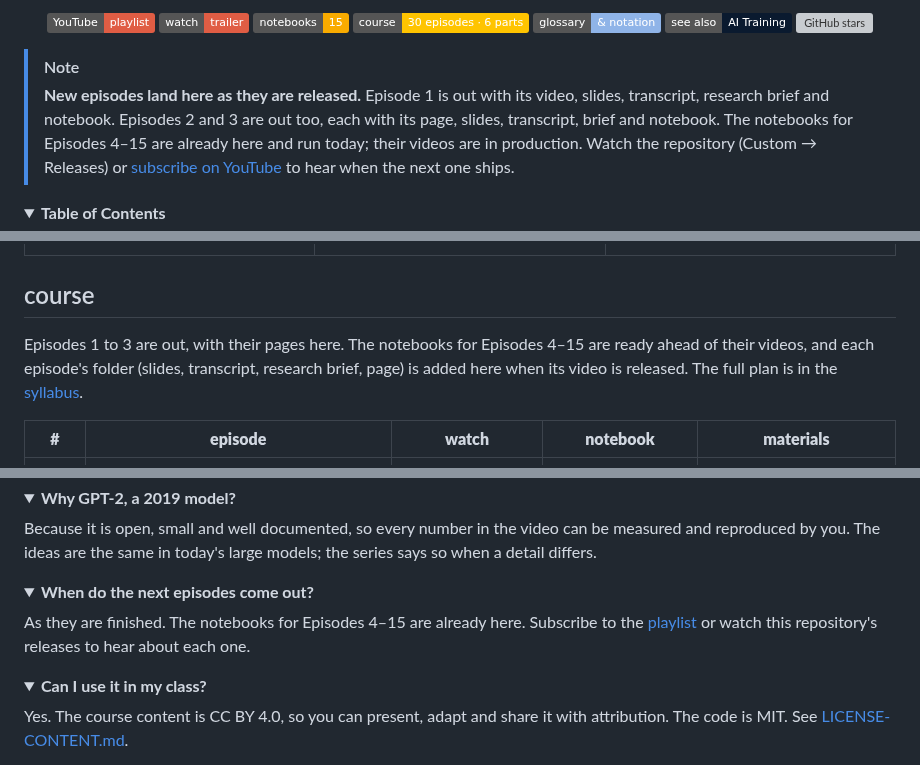
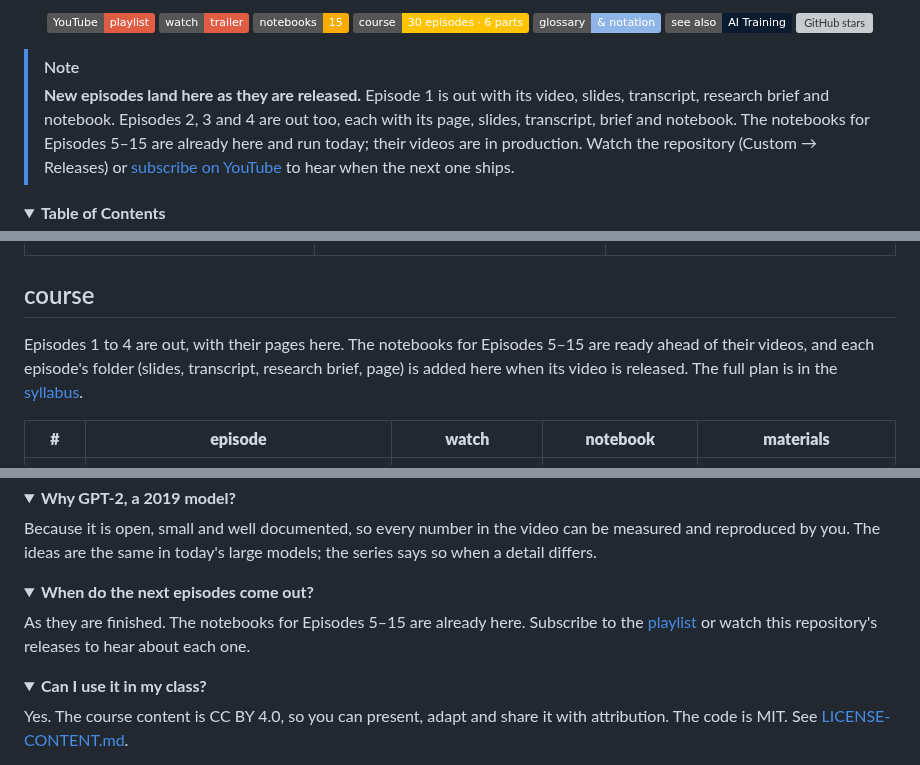
Before and after one commit to Kinvecta/how-llms-work, a Markdown page: README.md, 3 parts joined by grey strips. Rendered like a GitHub page; folded sections open; badges without logos; grey boxes are pictures that could not be loaded.

```diff
--- a/README.md
+++ b/README.md
@@ -28,7 +28,7 @@
 </p>
 
 > [!NOTE]
-> **New episodes land here as they are released.** Episode 1 is out with its video, slides, transcript, research brief and notebook. Episodes 2 and 3 are out too, each with its page, slides, transcript, brief and notebook. The notebooks for Episodes 4–15 are already here and run today; their videos are in production. Watch the repository (Custom → Releases) or [subscribe on YouTube](https://www.youtube.com/playlist?list=PLAw1yNagEJRM) to hear when the next one ships.
+> **New episodes land here as they are released.** Episode 1 is out with its video, slides, transcript, research brief and notebook. Episodes 2, 3 and 4 are out too, each with its page, slides, transcript, brief and notebook. The notebooks for Episodes 5–15 are already here and run today; their videos are in production. Watch the repository (Custom → Releases) or [subscribe on YouTube](https://www.youtube.com/playlist?list=PLAw1yNagEJRM) to hear when the next one ships.
 
 <details>
 <summary><b>Table of Contents</b></summary>
@@ -112,7 +112,7 @@ Each episode has slides as a PDF, the transcript, a research brief with every so
 
 ## course
 
-Episodes 1 to 3 are out, with their pages here. The notebooks for Episodes 4–15 are ready ahead of their videos, and each episode's folder (slides, transcript, research brief, page) is added here when its video is released. The full plan is in the [syllabus](course/).
+Episodes 1 to 4 are out, with their pages here. The notebooks for Episodes 5–15 are ready ahead of their videos, and each episode's folder (slides, transcript, research brief, page) is added here when its video is released. The full plan is in the [syllabus](course/).
 
 | **#** | **episode** | **watch** | **notebook** | **materials** |
 |:--:|---|---|---|---|
@@ -322,7 +332,7 @@ Because it is open, small and well documented, so every number in the video can
 <details>
 <summary><b>When do the next episodes come out?</b></summary>
 
-As they are finished. The notebooks for Episodes 4–15 are already here. Subscribe to the [playlist](https://www.youtube.com/playlist?list=PLAw1yNagEJRM) or watch this repository's releases to hear about each one.
+As they are finished. The notebooks for Episodes 5–15 are already here. Subscribe to the [playlist](https://www.youtube.com/playlist?list=PLAw1yNagEJRM) or watch this repository's releases to hear about each one.
 </details>
 
 <details>
```
Also changed, not shown: other parts of README.md (+15 -4 lines), Episode 03 - Matrices as Machines/README.md (+1 -1 lines), Episode 04 - Probability Entropy and Perplexity/README.md (added, +142 -0 lines), Episode 04 - Probability Entropy and Perplexity/research-brief.md (added, +189 -0 lines), course/README.md (+2 -2 lines), Episode 04 - Probability Entropy and Perplexity/thumbnail.png (added), 5 other files.
